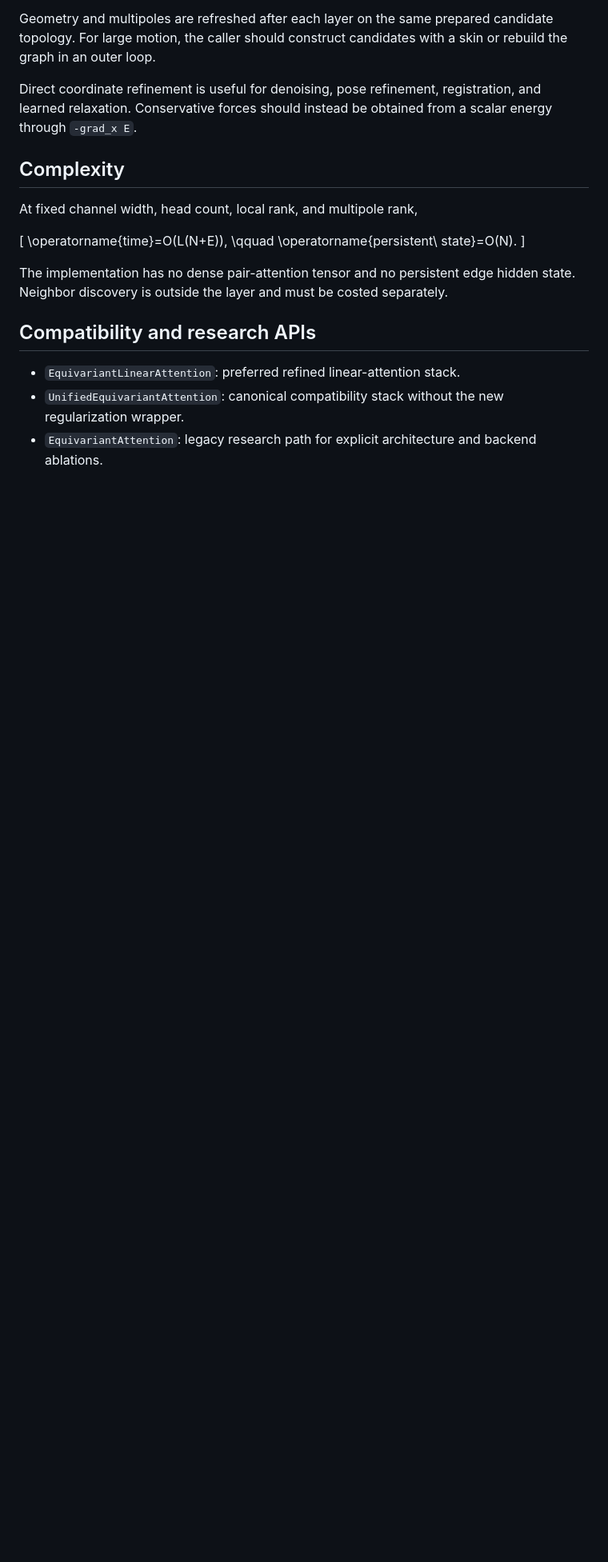
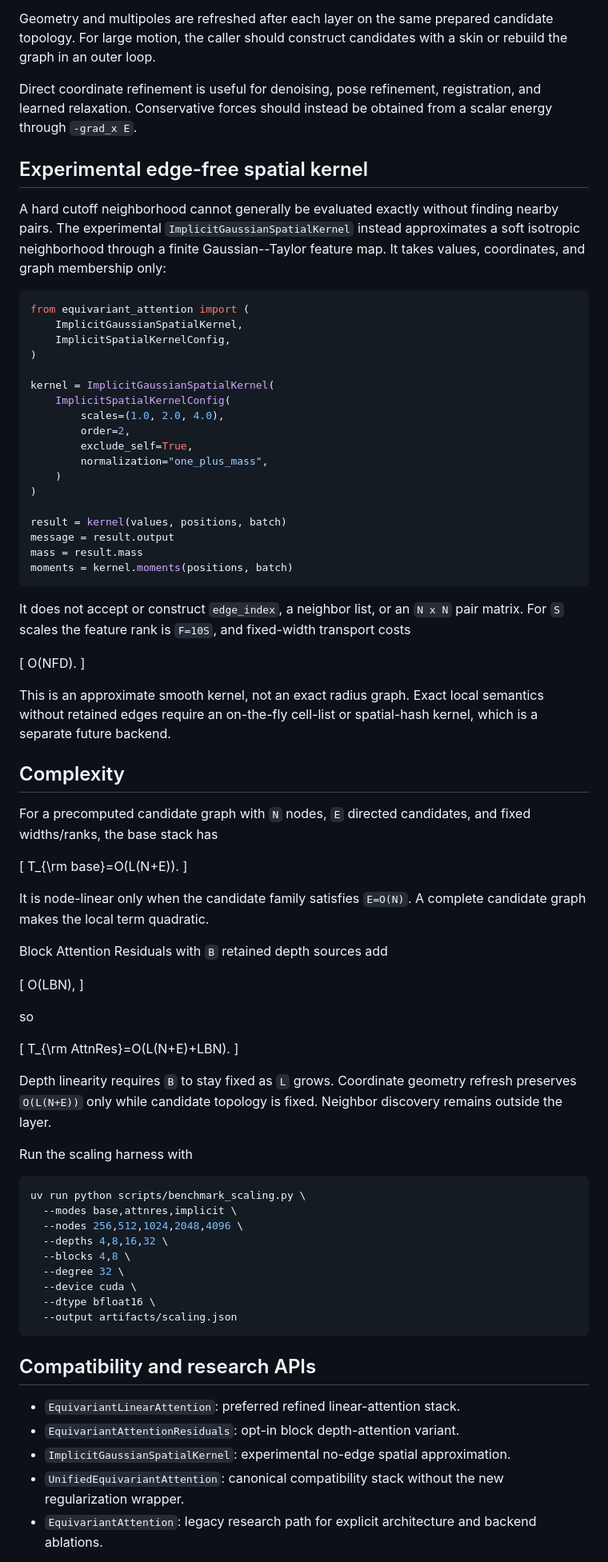
Before and after one commit to eightmm/equivariant-linear-attention, a Markdown page: README.md, the part around one of its changes. Shown at 80% size. GitHub-like rendering; blank space fills up the shorter version.

Commit message:
Document edge-free spatial approximation and scaling

````diff
--- a/README.md
+++ b/README.md
@@ -273,23 +273,93 @@ Direct coordinate refinement is useful for denoising, pose refinement,
 registration, and learned relaxation. Conservative forces should instead be
 obtained from a scalar energy through `-grad_x E`.
 
+## Experimental edge-free spatial kernel
+
+A hard cutoff neighborhood cannot generally be evaluated exactly without
+finding nearby pairs. The experimental `ImplicitGaussianSpatialKernel` instead
+approximates a soft isotropic neighborhood through a finite Gaussian--Taylor
+feature map. It takes values, coordinates, and graph membership only:
+
+```python
+from equivariant_attention import (
+    ImplicitGaussianSpatialKernel,
+    ImplicitSpatialKernelConfig,
+)
+
+kernel = ImplicitGaussianSpatialKernel(
+    ImplicitSpatialKernelConfig(
+        scales=(1.0, 2.0, 4.0),
+        order=2,
+        exclude_self=True,
+        normalization="one_plus_mass",
+    )
+)
+
+result = kernel(values, positions, batch)
+message = result.output
+mass = result.mass
+moments = kernel.moments(positions, batch)
+```
+
+It does not accept or construct `edge_index`, a neighbor list, or an `N x N`
+pair matrix. For `S` scales the feature rank is `F=10S`, and fixed-width
+transport costs
+
+\[
+O(NFD).
+\]
+
+This is an approximate smooth kernel, not an exact radius graph. Exact local
+semantics without retained edges require an on-the-fly cell-list or spatial-hash
+kernel, which is a separate future backend.
+
 ## Complexity
 
-At fixed channel width, head count, local rank, and multipole rank,
+For a precomputed candidate graph with `N` nodes, `E` directed candidates, and
+fixed widths/ranks, the base stack has
 
 \[
-\operatorname{time}=O(L(N+E)),
-\qquad
-\operatorname{persistent\ state}=O(N).
+T_{\rm base}=O(L(N+E)).
 \]
 
-The implementation has no dense pair-attention tensor and no persistent edge
-hidden state. Neighbor discovery is outside the layer and must be costed
-separately.
+It is node-linear only when the candidate family satisfies `E=O(N)`. A complete
+candidate graph makes the local term quadratic.
+
+Block Attention Residuals with `B` retained depth sources add
+
+\[
+O(LBN),
+\]
+
+so
+
+\[
+T_{\rm AttnRes}=O(L(N+E)+LBN).
+\]
+
+Depth linearity requires `B` to stay fixed as `L` grows. Coordinate geometry
+refresh preserves `O(L(N+E))` only while candidate topology is fixed. Neighbor
+discovery remains outside the layer.
+
+Run the scaling harness with
+
+```bash
+uv run python scripts/benchmark_scaling.py \
+  --modes base,attnres,implicit \
+  --nodes 256,512,1024,2048,4096 \
+  --depths 4,8,16,32 \
+  --blocks 4,8 \
+  --degree 32 \
+  --device cuda \
+  --dtype bfloat16 \
+  --output artifacts/scaling.json
+```
 
 ## Compatibility and research APIs
 
 - `EquivariantLinearAttention`: preferred refined linear-attention stack.
+- `EquivariantAttentionResiduals`: opt-in block depth-attention variant.
+- `ImplicitGaussianSpatialKernel`: experimental no-edge spatial approximation.
 - `UnifiedEquivariantAttention`: canonical compatibility stack without the new
   regularization wrapper.
 - `EquivariantAttention`: legacy research path for explicit architecture and
````
Also changed, not shown: other parts of README.md (+6 -3 lines).
